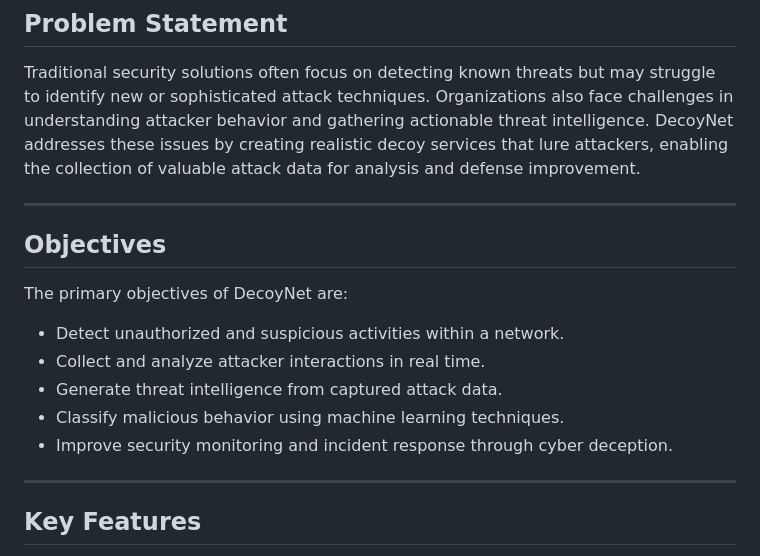
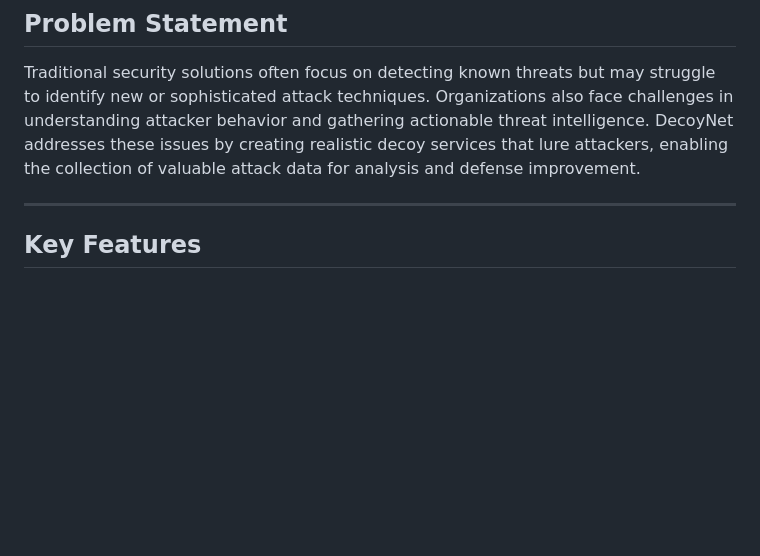
Before and after one commit to rootXdeb/DecoyNet, a Markdown page: README.md, the part around one of its changes. GitHub-like rendering; blank space fills up the shorter version.

```diff
--- a/README.md
+++ b/README.md
@@ -12,17 +12,6 @@ Traditional security solutions often focus on detecting known threats but may st
 
 ---
 
-## Objectives
-
-The primary objectives of DecoyNet are:
-
-* Detect unauthorized and suspicious activities within a network.
-* Collect and analyze attacker interactions in real time.
-* Generate threat intelligence from captured attack data.
-* Classify malicious behavior using machine learning techniques.
-* Improve security monitoring and incident response through cyber deception.
-
----
 
 ## Key Features
 
```
Also changed, not shown: other parts of README.md (+154 -2 lines).
